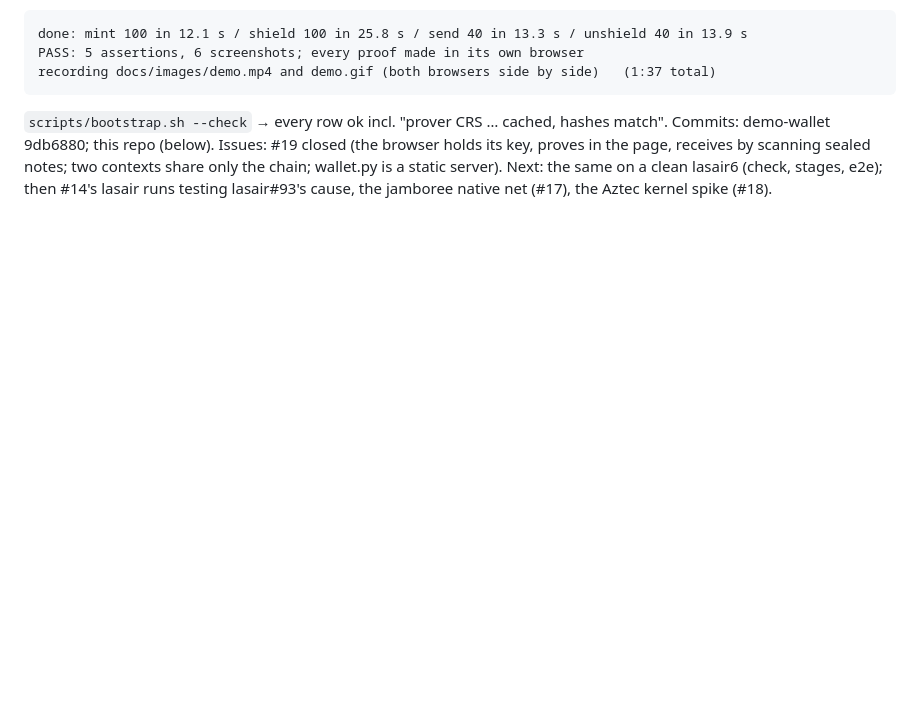
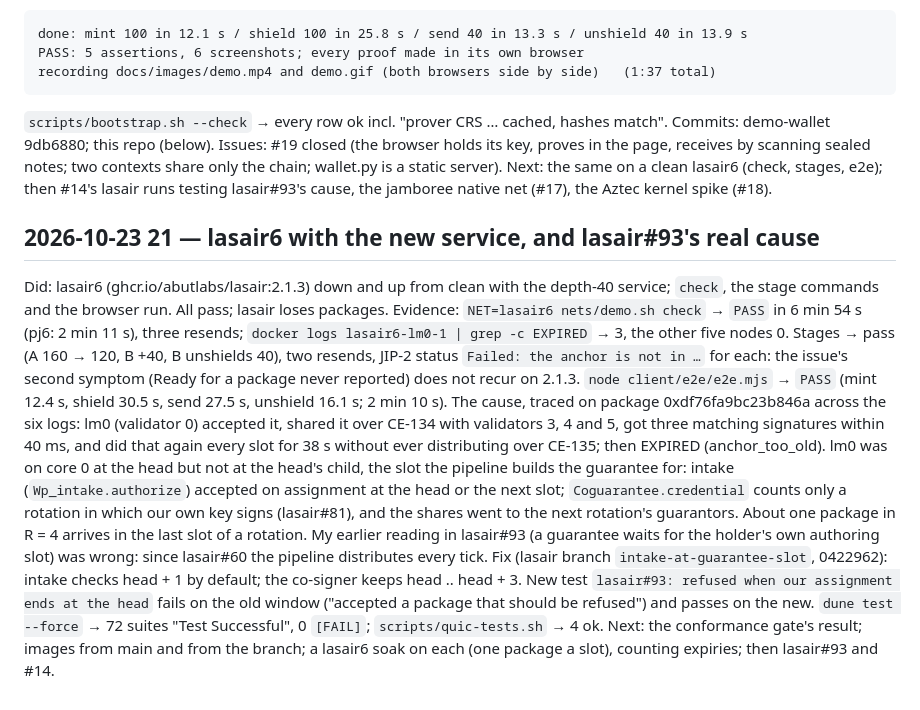
Before and after one commit to abutlabs/aztec-on-jam, a Markdown page: docs/LEDGER.md, the part around the change. Rendered like a GitHub page; blank space fills up the shorter version.

Commit message:
Ledger 21: lasair6 with the new service passes, losing packages; lasair#93's cause is intake taking packages for a rotation that ends at the head

```diff
--- a/docs/LEDGER.md
+++ b/docs/LEDGER.md
@@ -655,3 +655,31 @@ Issues: #19 closed (the browser holds its key, proves in the page, receives by s
 sealed notes; two contexts share only the chain; wallet.py is a static server).
 Next: the same on a clean lasair6 (check, stages, e2e); then #14's lasair runs testing
 lasair#93's cause, the jamboree native net (#17), the Aztec kernel spike (#18).
+
+## 2026-10-23 21 — lasair6 with the new service, and lasair#93's real cause
+Did: lasair6 (ghcr.io/abutlabs/lasair:2.1.3) down and up from clean with the depth-40
+service; `check`, the stage commands and the browser run. All pass; lasair loses packages.
+Evidence:
+`NET=lasair6 nets/demo.sh check` → `PASS` in 6 min 54 s (pj6: 2 min 11 s), three resends;
+`docker logs lasair6-lm0-1 | grep -c EXPIRED` → 3, the other five nodes 0. Stages → pass
+(A 160 → 120, B +40, B unshields 40), two resends, JIP-2 status `Failed: the anchor is not in
+…` for each: the issue's second symptom (Ready for a package never reported) does not recur
+on 2.1.3. `node client/e2e/e2e.mjs` → `PASS` (mint 12.4 s, shield 30.5 s, send 27.5 s,
+unshield 16.1 s; 2 min 10 s).
+The cause, traced on package 0xdf76fa9bc23b846a across the six logs: lm0 (validator 0)
+accepted it, shared it over CE-134 with validators 3, 4 and 5, got three matching signatures
+within 40 ms, and did that again every slot for 38 s without ever distributing over CE-135;
+then EXPIRED (anchor_too_old). lm0 was on core 0 at the head but not at the head's child,
+the slot the pipeline builds the guarantee for: intake (`Wp_intake.authorize`) accepted on
+assignment at the head or the next slot; `Coguarantee.credential` counts only a rotation in
+which our own key signs (lasair#81), and the shares went to the next rotation's guarantors.
+About one package in R = 4 arrives in the last slot of a rotation. My earlier reading in
+lasair#93 (a guarantee waits for the holder's own authoring slot) was wrong: since lasair#60
+the pipeline distributes every tick.
+Fix (lasair branch `intake-at-guarantee-slot`, 0422962): intake checks head + 1 by default;
+the co-signer keeps head .. head + 3. New test `lasair#93: refused when our assignment ends
+at the head` fails on the old window ("accepted a package that should be refused") and passes
+on the new. `dune test --force` → 72 suites "Test Successful", 0 `[FAIL]`;
+`scripts/quic-tests.sh` → 4 ok.
+Next: the conformance gate's result; images from main and from the branch; a lasair6 soak
+on each (one package a slot), counting expiries; then lasair#93 and #14.
```
